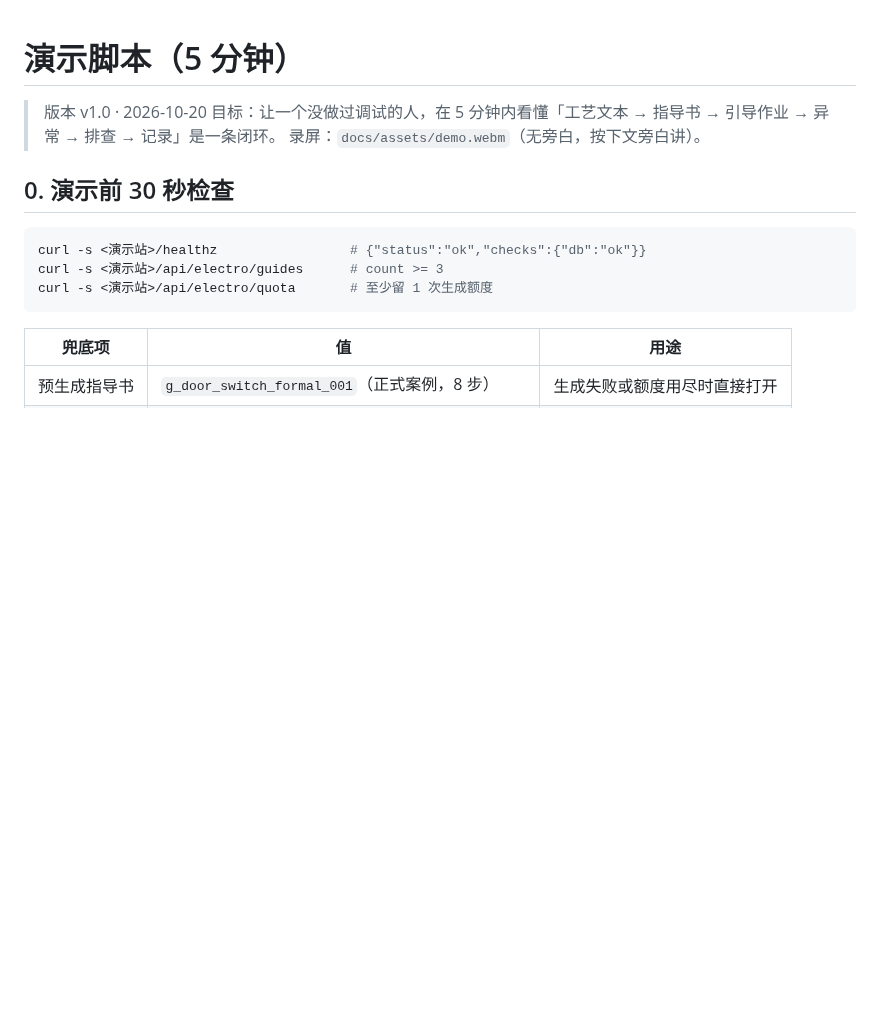
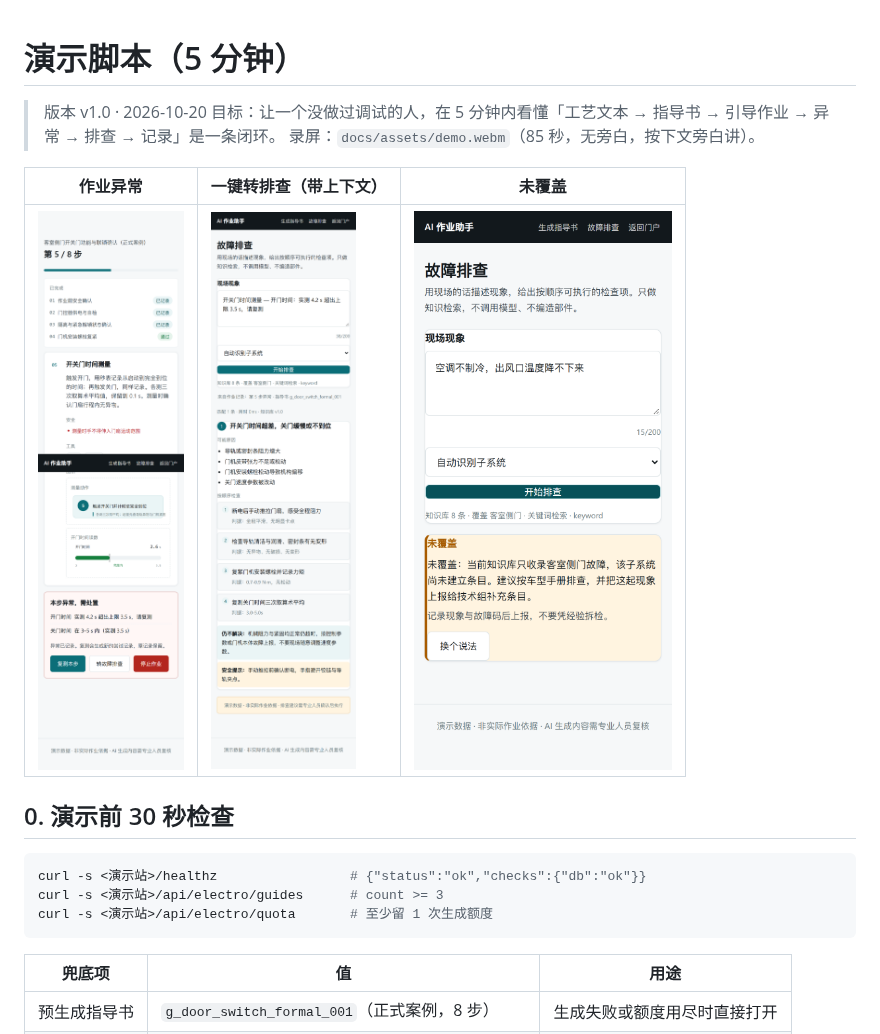
Before and after one commit to wenjian465276871-arch/matrix-hub, a Markdown page: docs/DEMO.md, the part around the change. GitHub-like rendering; pictures changed too: docs/assets/a1-exception-mobile.png, docs/assets/diagnose-uncovered-mobile.png (added), docs/assets/handoff-mobile.png (added); blank space fills up the shorter version.

Commit message:
docs(demo): 补线上界面截图（异常/转排查/未覆盖）

```diff
--- a/docs/DEMO.md
+++ b/docs/DEMO.md
@@ -2,7 +2,11 @@
 
 > 版本 v1.0 · 2026-10-20
 > 目标：让一个没做过调试的人，在 5 分钟内看懂「工艺文本 → 指导书 → 引导作业 → 异常 → 排查 → 记录」是一条闭环。
-> 录屏：`docs/assets/demo.webm`（无旁白，按下文旁白讲）。
+> 录屏：`docs/assets/demo.webm`（85 秒，无旁白，按下文旁白讲）。
+
+| 作业异常 | 一键转排查（带上下文） | 未覆盖 |
+|---|---|---|
+| ![异常](assets/a1-exception-mobile.png) | ![转排查](assets/handoff-mobile.png) | ![未覆盖](assets/diagnose-uncovered-mobile.png) |
 
 ## 0. 演示前 30 秒检查
 
```
Also changed, not shown: docs/assets/diagnose-mobile.png.
